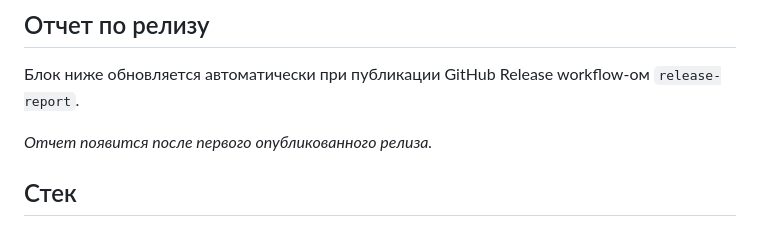
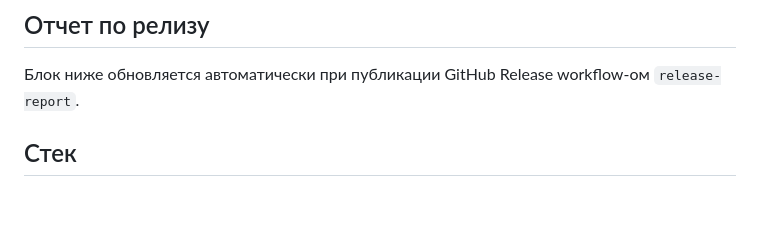
Before and after one commit to 716SKITT/PerformanceStudent, a Markdown page: README.md, the part around the change. GitHub-like rendering; blank space fills up the shorter version.

```diff
--- a/README.md
+++ b/README.md
@@ -15,7 +15,6 @@
 
 <!-- RELEASE_REPORT_START -->
 
-_Отчет появится после первого опубликованного релиза._
 
 <!-- RELEASE_REPORT_END -->
 
```
